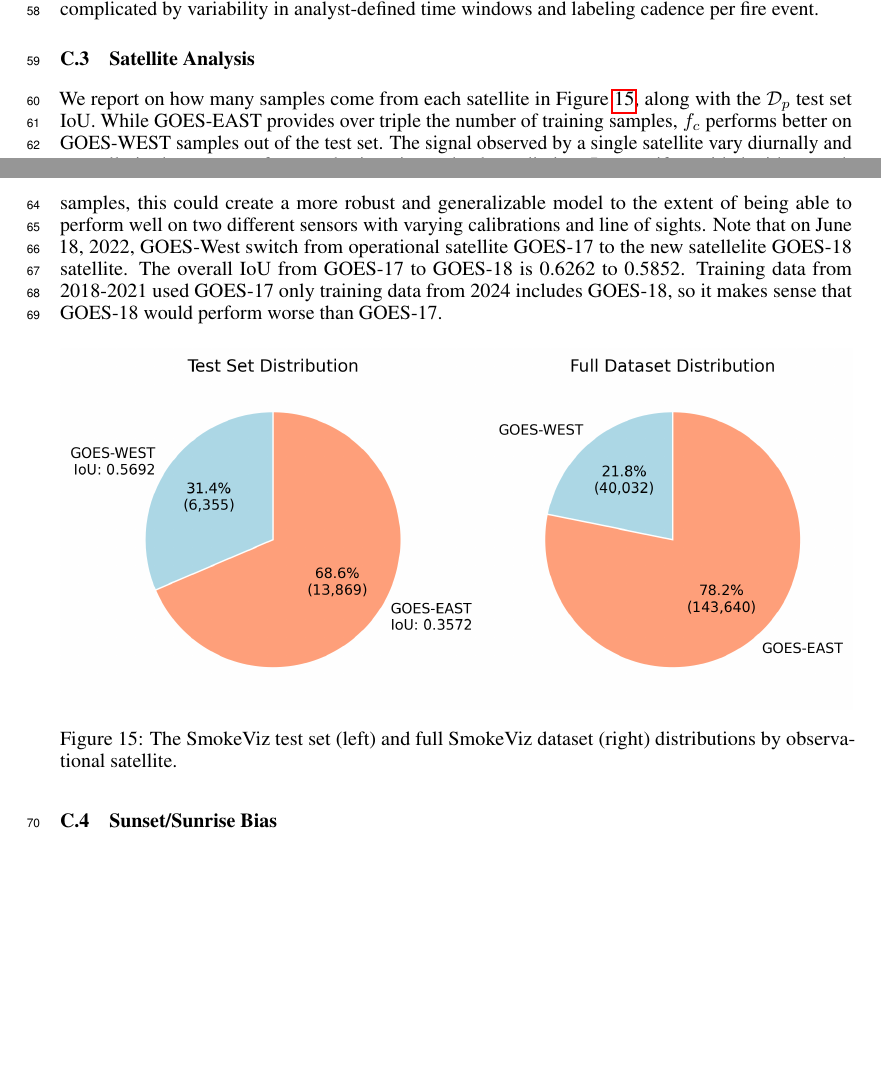
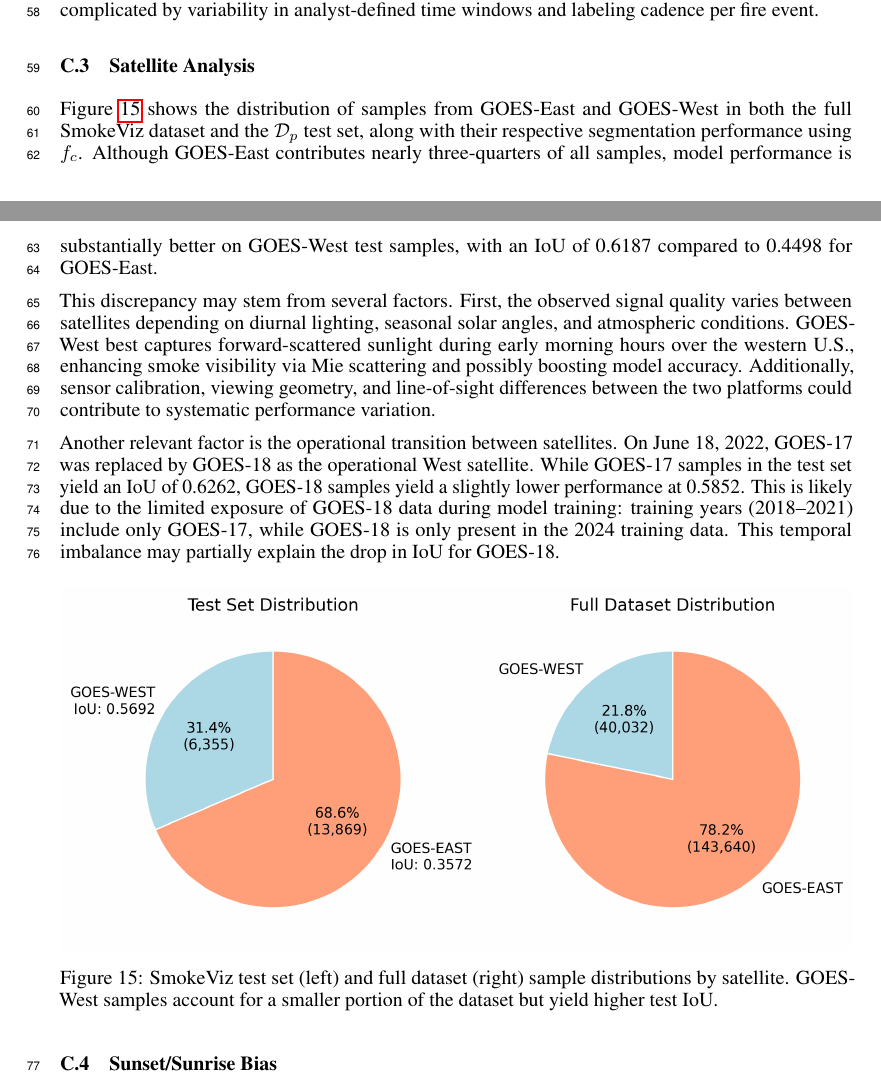
Before and after one commit to reykoki/SmokeViz_paper, a LaTeX document (supp.tex): two parts of pages 4 and 5 of 9, joined at a grey line, cut so that both start at the same text, the shorter picture padded with empty space. Compiled offline with pdfLaTeX.

Commit message:
satellite analysis

```diff
--- a/supp.tex
+++ b/supp.tex
@@ -219,13 +219,16 @@ Table \ref{quad} reports test IoU and sample counts for each quadrant. Despite c
 
 \subsection{Satellite Analysis}
 
+Figure \ref{sat_dataset} shows the distribution of samples from GOES-East and GOES-West in both the full SmokeViz dataset and the \(\mathcal{D}_p\) test set, along with their respective segmentation performance using \(f_c\). Although GOES-East contributes nearly three-quarters of all samples, model performance is substantially better on GOES-West test samples, with an IoU of 0.6187 compared to 0.4498 for GOES-East.
 
-We report on how many samples come from each satellite in Figure \ref{sat_dataset}, along with the \(\mathcal{D}_p\) test set IoU. While GOES-EAST provides over triple the number of training samples, \(f_c\) performs better on GOES-WEST samples out of the test set. The signal observed by a single satellite vary diurnally and annually in the amount of atmospheric noise and solar radiation. In turn, if provided with enough samples, this could create a more robust and generalizable model to the extent of being able to perform well on two different sensors with varying calibrations and line of sights. Note that on June 18, 2022, GOES-West switch from operational satellite GOES-17 to the new satellelite GOES-18 satellite. The overall IoU from GOES-17 to GOES-18 is 0.6262 to 0.5852. Training data from 2018-2021 used GOES-17 only training data from 2024 includes GOES-18, so it makes sense that GOES-18 would perform worse than GOES-17.
+This discrepancy may stem from several factors. First, the observed signal quality varies between satellites depending on diurnal lighting, seasonal solar angles, and atmospheric conditions. GOES-West best captures forward-scattered sunlight during early morning hours over the western U.S., enhancing smoke visibility via Mie scattering and possibly boosting model accuracy. Additionally, sensor calibration, viewing geometry, and line-of-sight differences between the two platforms could contribute to systematic performance variation.
+
+Another relevant factor is the operational transition between satellites. On June 18, 2022, GOES-17 was replaced by GOES-18 as the operational West satellite. While GOES-17 samples in the test set yield an IoU of 0.6262, GOES-18 samples yield a slightly lower performance at 0.5852. This is likely due to the limited exposure of GOES-18 data during model training: training years (2018–2021) include only GOES-17, while GOES-18 is only present in the 2024 training data. This temporal imbalance may partially explain the drop in IoU for GOES-18.
 
 \begin{figure}[!htb]
     \centering
     \includegraphics[width=\linewidth]{stat_figs/satellite_test_full_dataset.png}
-    \caption{The SmokeViz test set (left) and full SmokeViz dataset (right) distributions by observational satellite.}
+    \caption{SmokeViz test set (left) and full dataset (right) sample distributions by satellite. GOES-West samples account for a smaller portion of the dataset but yield higher test IoU.}
     \label{sat_dataset}
 \end{figure}
 
```
